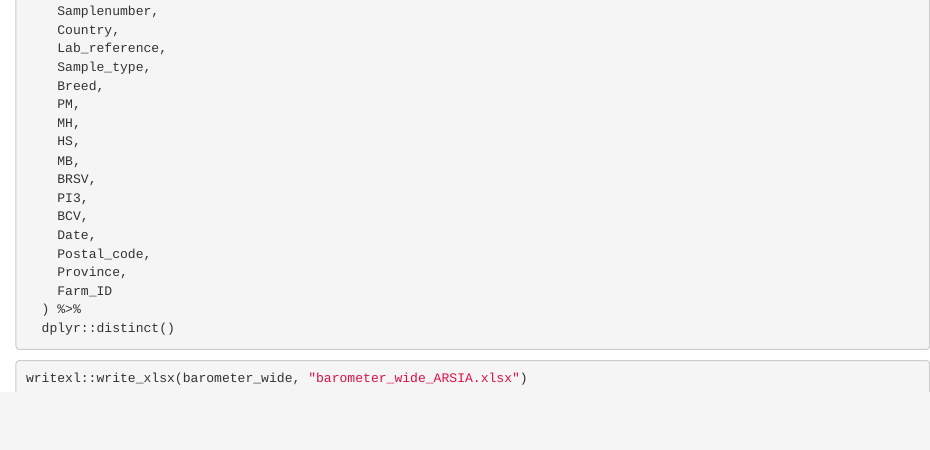
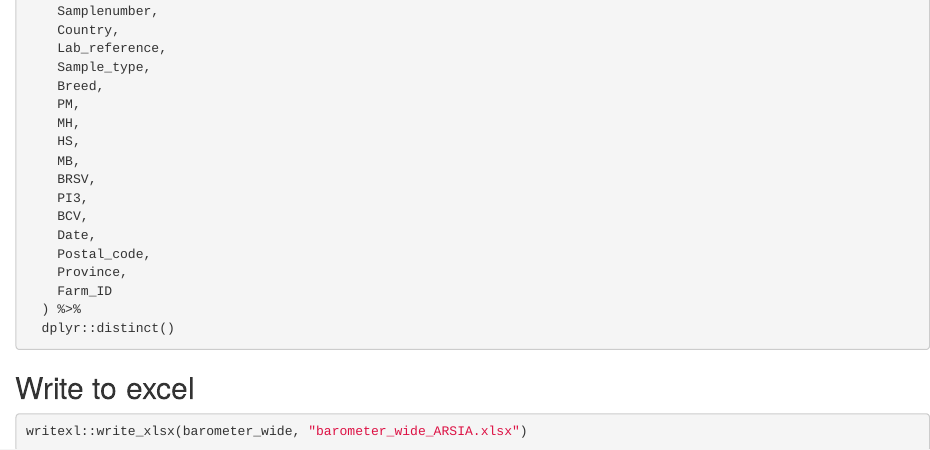
Before and after one commit to decide-project-eu/cattle-use-case-barometer, an R Markdown document (DataCleaning/ARSIA.Rmd): the page in a window 1100 px wide, from 1650 px down. Rendered offline with R 4.5, knitr and Pandoc, with nearby package versions; the code chunks are not run, so their results and figures are left out.

````diff
--- a/DataCleaning/ARSIA.Rmd
+++ b/DataCleaning/ARSIA.Rmd
@@ -113,6 +113,8 @@
   dplyr::distinct()
 ```
 
+## Write to excel
+
 ```{r}
 
 writexl::write_xlsx(barometer_wide, "barometer_wide_ARSIA.xlsx")
````
